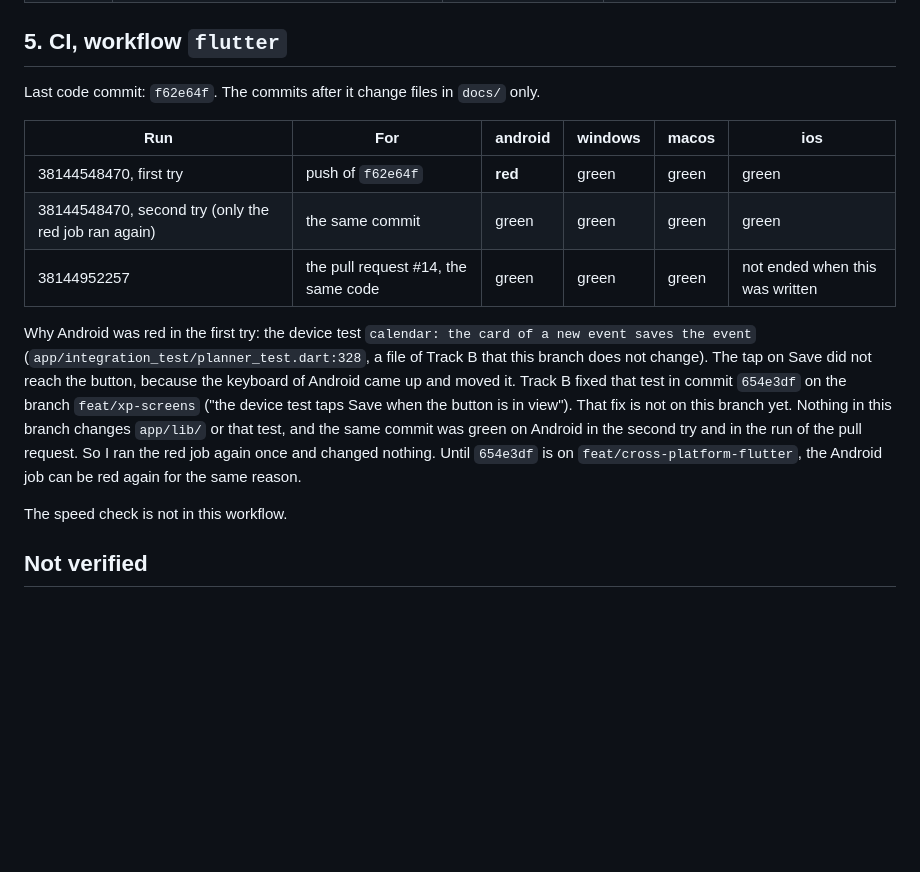
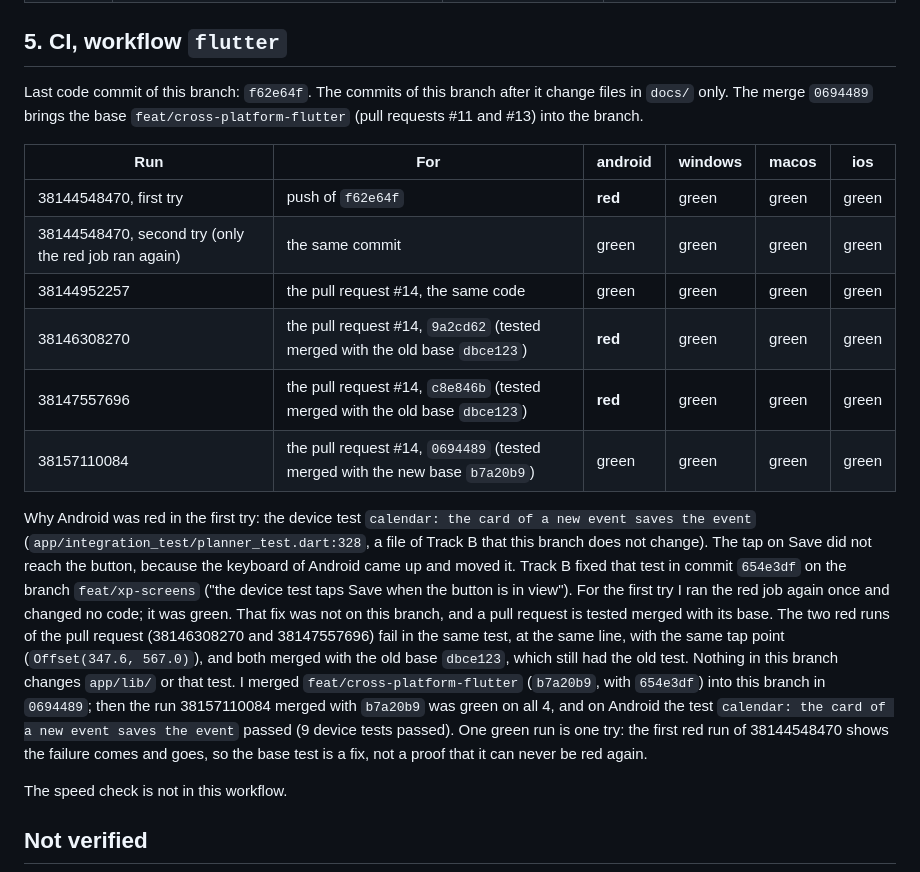
Before and after one commit to AndreiOprescu/Grove, a Markdown page: docs/acceptance/F12-release.md, the part around the change. Rendered like a GitHub page; blank space fills up the shorter version.

Commit message:
docs: the CI table of F12 has the red runs of the pull request, their cause, and the green run after the merge of the base

```diff
--- a/docs/acceptance/F12-release.md
+++ b/docs/acceptance/F12-release.md
@@ -212,15 +212,18 @@ I made no key, no certificate and no account. The table says what each system ne
 
 ## 5. CI, workflow `flutter`
 
-Last code commit: `f62e64f`. The commits after it change files in `docs/` only.
+Last code commit of this branch: `f62e64f`. The commits of this branch after it change files in `docs/` only. The merge `0694489` brings the base `feat/cross-platform-flutter` (pull requests #11 and #13) into the branch.
 
 | Run | For | android | windows | macos | ios |
 |---|---|---|---|---|---|
 | 38144548470, first try | push of `f62e64f` | **red** | green | green | green |
 | 38144548470, second try (only the red job ran again) | the same commit | green | green | green | green |
-| 38144952257 | the pull request #14, the same code | green | green | green | not ended when this was written |
+| 38144952257 | the pull request #14, the same code | green | green | green | green |
+| 38146308270 | the pull request #14, `9a2cd62` (tested merged with the old base `dbce123`) | **red** | green | green | green |
+| 38147557696 | the pull request #14, `c8e846b` (tested merged with the old base `dbce123`) | **red** | green | green | green |
+| 38157110084 | the pull request #14, `0694489` (tested merged with the new base `b7a20b9`) | green | green | green | green |
 
-Why Android was red in the first try: the device test `calendar: the card of a new event saves the event` (`app/integration_test/planner_test.dart:328`, a file of Track B that this branch does not change). The tap on Save did not reach the button, because the keyboard of Android came up and moved it. Track B fixed that test in commit `654e3df` on the branch `feat/xp-screens` ("the device test taps Save when the button is in view"). That fix is not on this branch yet. Nothing in this branch changes `app/lib/` or that test, and the same commit was green on Android in the second try and in the run of the pull request. So I ran the red job again once and changed nothing. Until `654e3df` is on `feat/cross-platform-flutter`, the Android job can be red again for the same reason.
+Why Android was red in the first try: the device test `calendar: the card of a new event saves the event` (`app/integration_test/planner_test.dart:328`, a file of Track B that this branch does not change). The tap on Save did not reach the button, because the keyboard of Android came up and moved it. Track B fixed that test in commit `654e3df` on the branch `feat/xp-screens` ("the device test taps Save when the button is in view"). For the first try I ran the red job again once and changed no code; it was green. That fix was not on this branch, and a pull request is tested merged with its base. The two red runs of the pull request (38146308270 and 38147557696) fail in the same test, at the same line, with the same tap point (`Offset(347.6, 567.0)`), and both merged with the old base `dbce123`, which still had the old test. Nothing in this branch changes `app/lib/` or that test. I merged `feat/cross-platform-flutter` (`b7a20b9`, with `654e3df`) into this branch in `0694489`; then the run 38157110084 merged with `b7a20b9` was green on all 4, and on Android the test `calendar: the card of a new event saves the event` passed (9 device tests passed). One green run is one try: the first red run of 38144548470 shows the failure comes and goes, so the base test is a fix, not a proof that it can never be red again.
 
 The speed check is not in this workflow.
 
```
